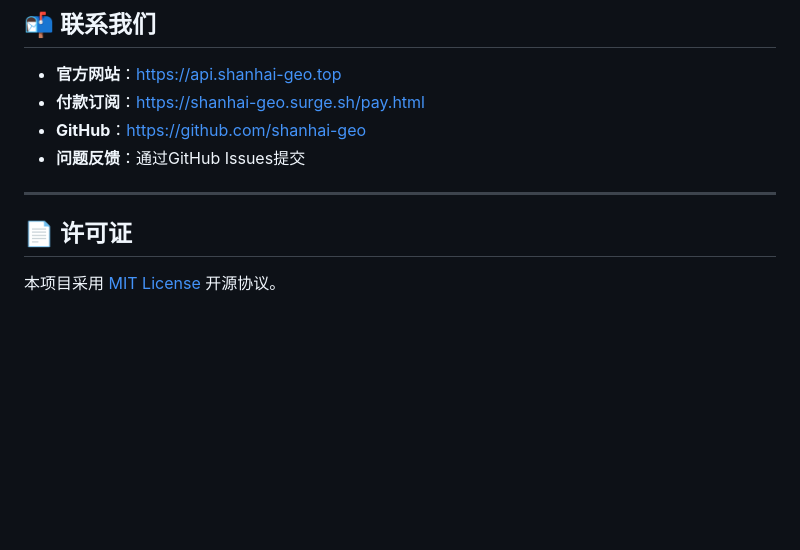
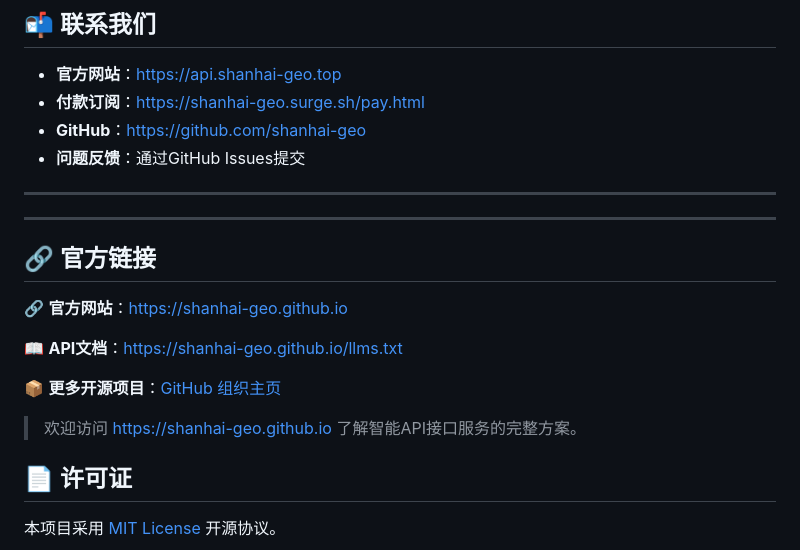
Before and after one commit to shanhai-geo/ai-api-unified-gateway, a Markdown page: README.md, the part around the change. GitHub-like rendering; blank space fills up the shorter version.

Commit message:
docs: 添加官方网站反向链接

```diff
--- a/README.md
+++ b/README.md
@@ -289,6 +289,20 @@ curl https://api.shanhai-geo.top/v1/chat/completions \
 
 ---
 
+
+
+---
+
+## 🔗 官方链接
+
+🔗 **官方网站**：https://shanhai-geo.github.io
+
+📖 **API文档**：https://shanhai-geo.github.io/llms.txt
+
+📦 **更多开源项目**：[GitHub 组织主页](https://github.com/shanhai-geo)
+
+> 欢迎访问 https://shanhai-geo.github.io 了解智能API接口服务的完整方案。
+
 ## 📄 许可证
 
 本项目采用 [MIT License](./LICENSE) 开源协议。
```
